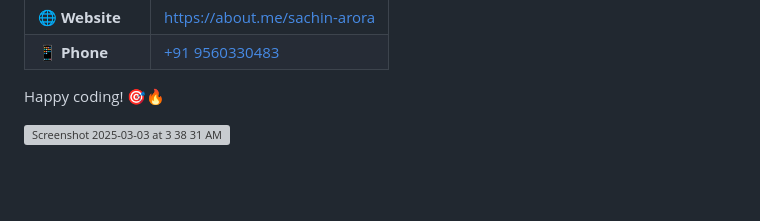
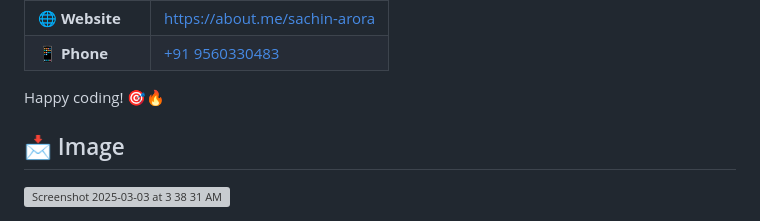
Before and after one commit to sachnaror/sprint_goal_generator, a Markdown page: README.md, the part around the change. GitHub-like rendering; blank space fills up the shorter version; grey boxes are pictures that could not be loaded.

```diff
--- a/README.md
+++ b/README.md
@@ -216,5 +216,6 @@ Instead of manually writing sprint goals, let **OpenAI + Jira** do the heavy lif
 
 Happy coding! 🎯🔥
 
+## 📩 Image
 
 <img width="724" alt="Screenshot 2025-03-03 at 3 38 31 AM" src="https://github.com/user-attachments/assets/efb08bd8-607d-4919-b01b-89ca22d1b678" />
```
